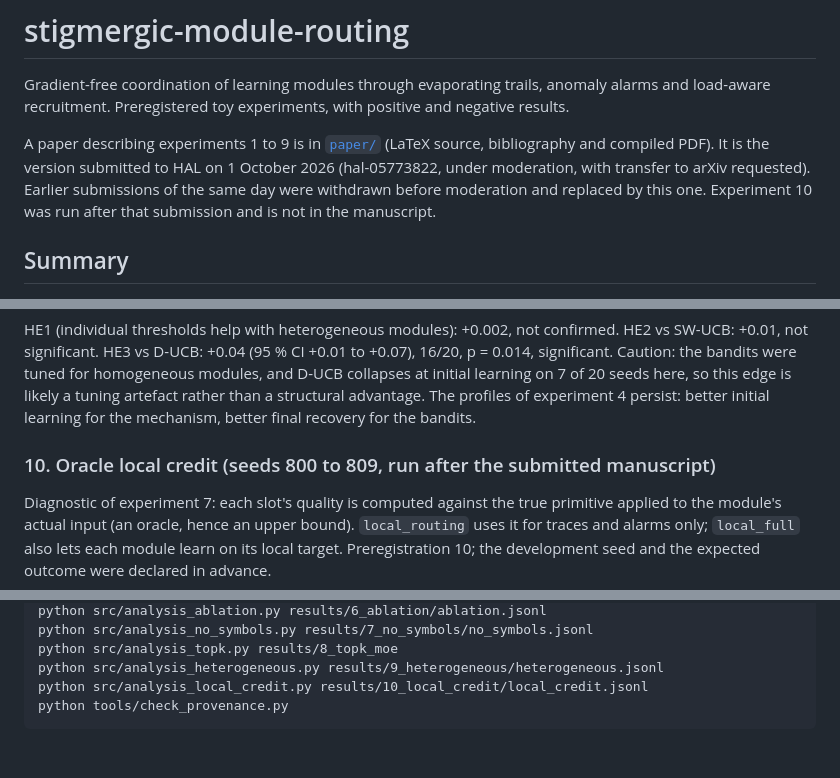
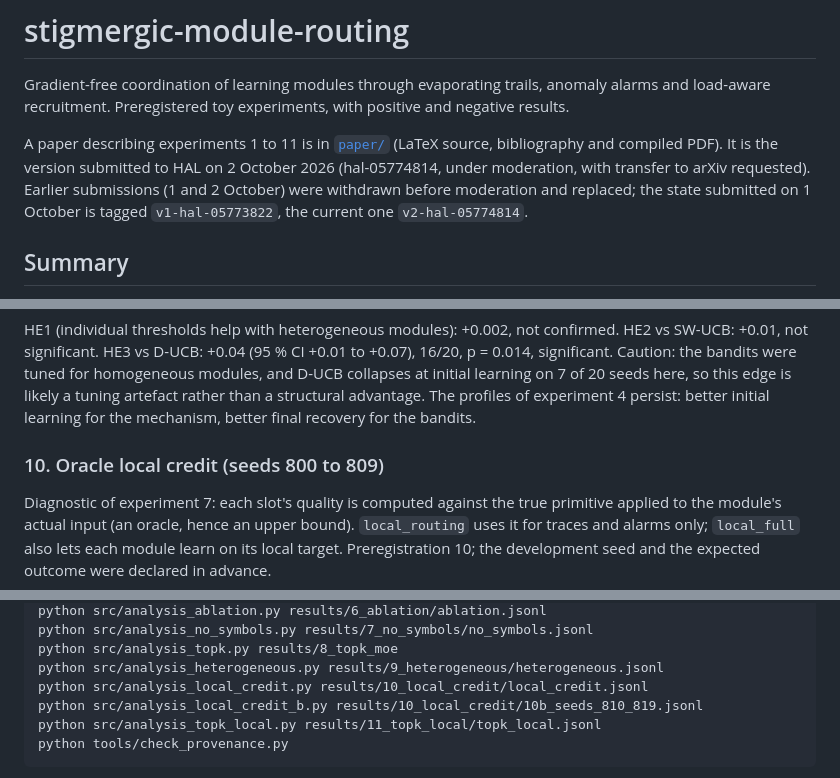
Before and after one commit to sahnas/stigmergic-module-routing, a Markdown page: README.md, 3 parts joined by grey strips. GitHub-like rendering; blank space fills up the shorter version.

````diff
--- a/README.md
+++ b/README.md
@@ -2,7 +2,7 @@
 
 Gradient-free coordination of learning modules through evaporating trails, anomaly alarms and load-aware recruitment. Preregistered toy experiments, with positive and negative results.
 
-A paper describing experiments 1 to 9 is in [`paper/`](paper/) (LaTeX source, bibliography and compiled PDF). It is the version submitted to HAL on 1 October 2026 (hal-05773822, under moderation, with transfer to arXiv requested). Earlier submissions of the same day were withdrawn before moderation and replaced by this one. Experiment 10 was run after that submission and is not in the manuscript.
+A paper describing experiments 1 to 11 is in [`paper/`](paper/) (LaTeX source, bibliography and compiled PDF). It is the version submitted to HAL on 2 October 2026 (hal-05774814, under moderation, with transfer to arXiv requested). Earlier submissions (1 and 2 October) were withdrawn before moderation and replaced; the state submitted on 1 October is tagged `v1-hal-05773822`, the current one `v2-hal-05774814`.
 
 ## Summary
 
@@ -140,7 +141,7 @@ Production scenario of experiment 3 with module hidden sizes {2, 4, 8, 16, 32, 6
 
 HE1 (individual thresholds help with heterogeneous modules): +0.002, not confirmed. HE2 vs SW-UCB: +0.01, not significant. HE3 vs D-UCB: +0.04 (95 % CI +0.01 to +0.07), 16/20, p = 0.014, significant. Caution: the bandits were tuned for homogeneous modules, and D-UCB collapses at initial learning on 7 of 20 seeds here, so this edge is likely a tuning artefact rather than a structural advantage. The profiles of experiment 4 persist: better initial learning for the mechanism, better final recovery for the bandits.
 
-### 10. Oracle local credit (seeds 800 to 809, run after the submitted manuscript)
+### 10. Oracle local credit (seeds 800 to 809)
 
 Diagnostic of experiment 7: each slot's quality is computed against the true primitive applied to the module's actual input (an oracle, hence an upper bound). `local_routing` uses it for traces and alarms only; `local_full` also lets each module learn on its local target. Preregistration 10; the development seed and the expected outcome were declared in advance.
 
@@ -200,6 +226,8 @@ python src/analysis_no_symbols.py results/7_no_symbols/no_symbols.jsonl
 python src/analysis_topk.py results/8_topk_moe
 python src/analysis_heterogeneous.py results/9_heterogeneous/heterogeneous.jsonl
 python src/analysis_local_credit.py results/10_local_credit/local_credit.jsonl
+python src/analysis_local_credit_b.py results/10_local_credit/10b_seeds_810_819.jsonl
+python src/analysis_topk_local.py results/11_topk_local/topk_local.jsonl
 python tools/check_provenance.py
 ```
 
````
Also changed, not shown: other parts of README.md (+27 -1 lines).
